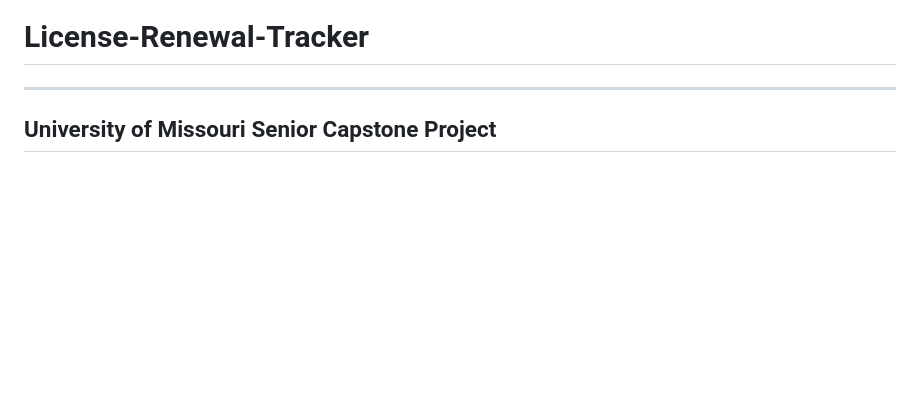
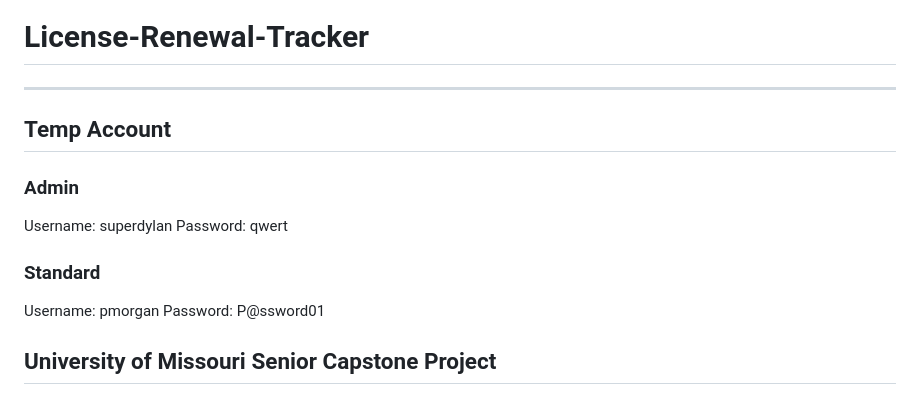
Before and after one commit to Princess-Singularity/License-Renewal-Tracker, a Markdown page: README.md, the part around the change. Rendered like a GitHub page; blank space fills up the shorter version.

Commit message:
Add temporary account information to README
Added temporary account credentials for admin and standard users.

```diff
--- a/README.md
+++ b/README.md
@@ -1,5 +1,16 @@
 # License-Renewal-Tracker
 ---
+
+## Temp Account
+
+### Admin
+Username: superdylan
+Password: qwert
+
+### Standard
+Username: pmorgan
+Password: P@ssword01
+
 ## University of Missouri Senior Capstone Project
 
 A python app that imports information from an sql database to be parsed from a local mysql database for parsing and manipulation. The app will use Django to manage front end and backend logic so that data may be presented in a easy to comprehend manner to
```
